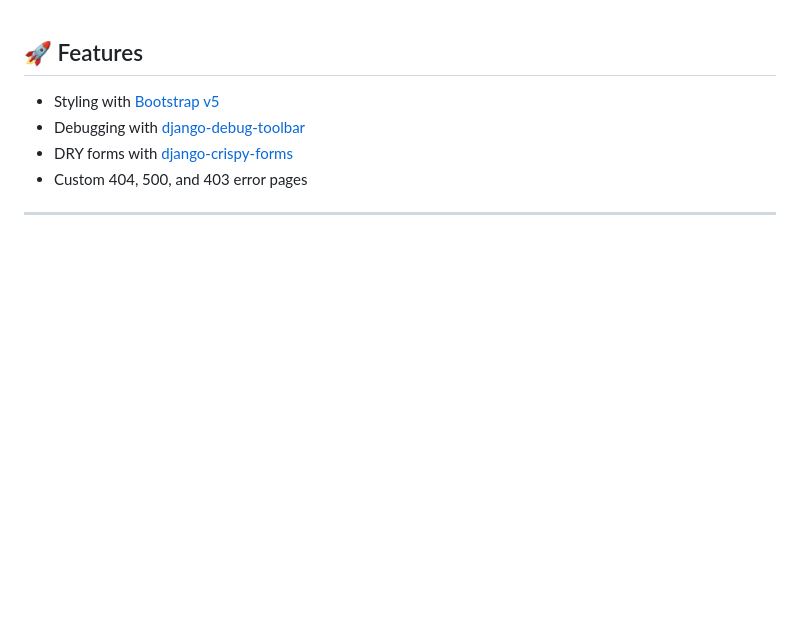
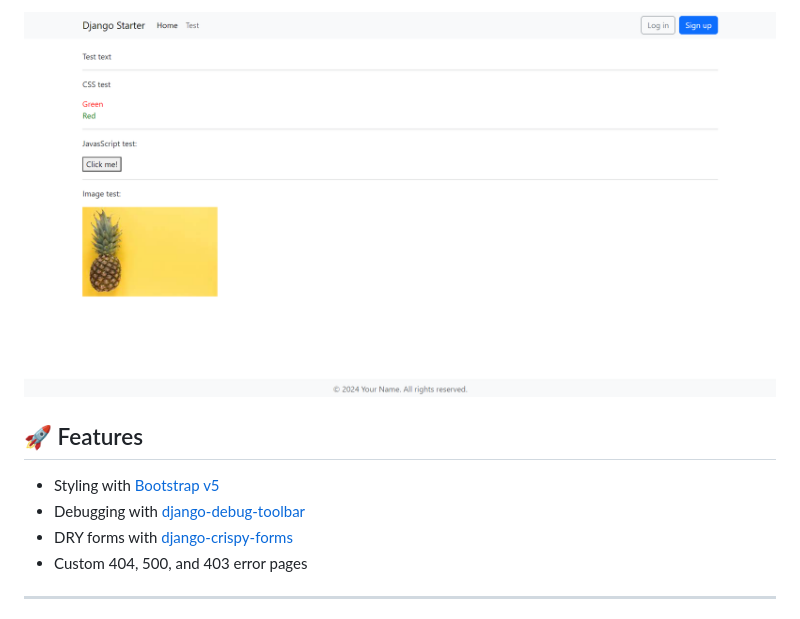
Before and after one commit to azegas/Django_starter, a Markdown page: README.md, the part around the change. Drawn GitHub-style; pictures changed too: image.png (added); blank space fills up the shorter version.

Commit message:
add image

```diff
--- a/README.md
+++ b/README.md
@@ -1,3 +1,5 @@
+![image](image.png)
+
 ## 🚀 Features
 
 - Styling with [Bootstrap v5](https://getbootstrap.com/)
```
